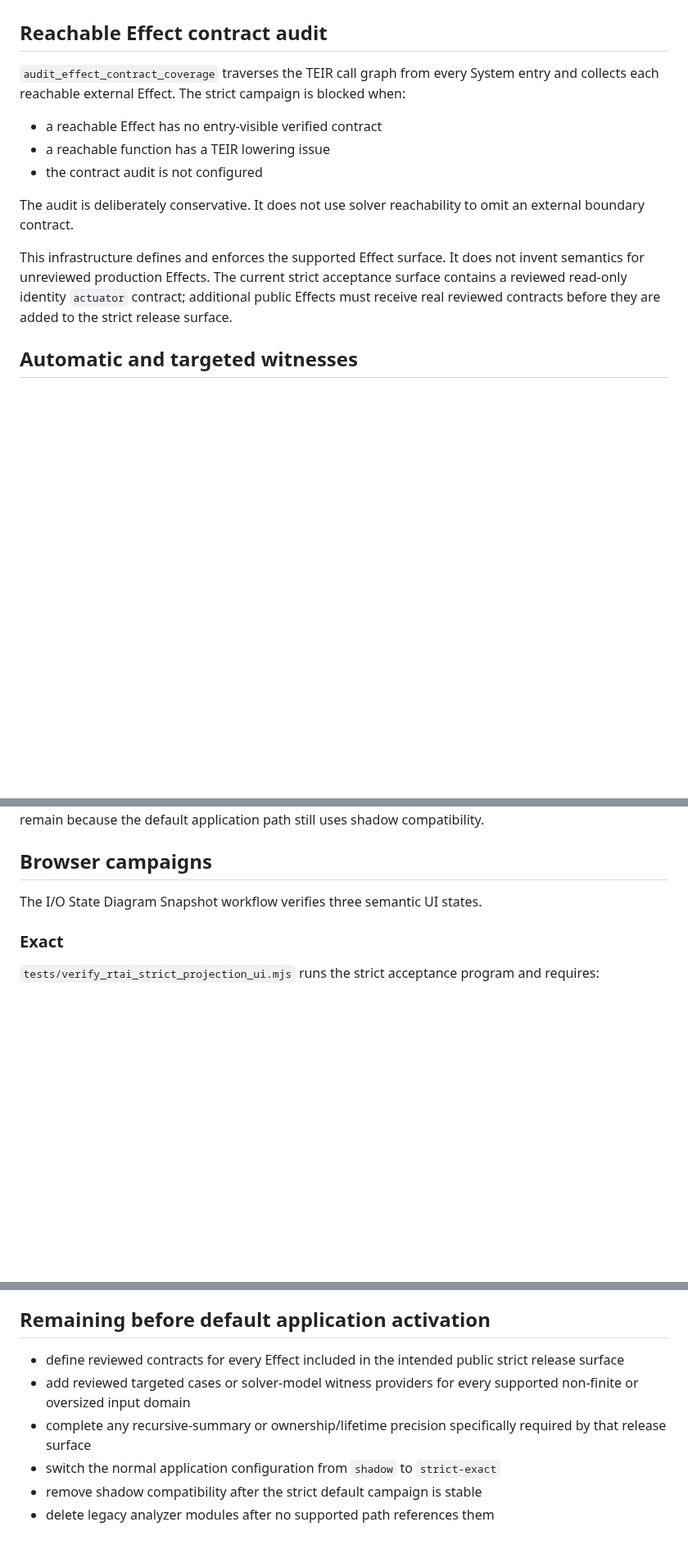
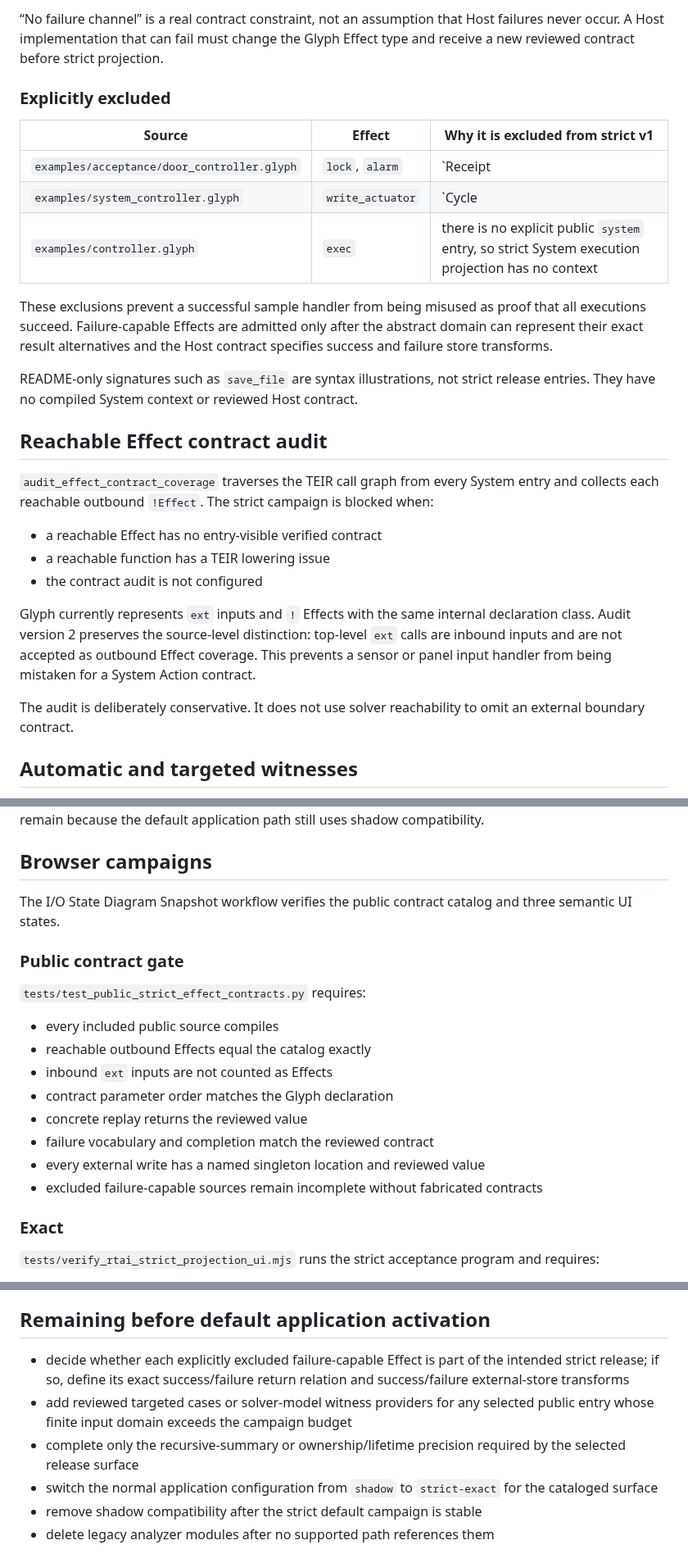
Before and after one commit to tai-calg/glyph-transpiler-rust, a Markdown page: docs/rtai-strict-projection-campaign.md, 3 parts joined by grey strips. Shown at 82% size. Drawn GitHub-style; blank space fills up the shorter version.

Commit message:
Document the public strict Effect contract surface

```diff
--- a/docs/rtai-strict-projection-campaign.md
+++ b/docs/rtai-strict-projection-campaign.md
@@ -42,21 +68,41 @@ contracts. An entry-specific contract does not leak to another entry.
+“No failure channel” is a real contract constraint, not an assumption that Host
+failures never occur. A Host implementation that can fail must change the Glyph
+Effect type and receive a new reviewed contract before strict projection.
+
+### Explicitly excluded
+
+| Source | Effect | Why it is excluded from strict v1 |
+|---|---|---|
+| `examples/acceptance/door_controller.glyph` | `lock`, `alarm` | `Receipt|ControlError` is declared, but the operation-specific error set and whether external state changes before each failure are not specified |
+| `examples/system_controller.glyph` | `write_actuator` | `Cycle|Error` is declared without a reviewed `Actuator` failure relation or failure-time external store; `report_violation` is not reachable from `cycle` |
+| `examples/controller.glyph` | `exec` | there is no explicit public `system` entry, so strict System execution projection has no context |
+
+These exclusions prevent a successful sample handler from being misused as proof
+that all executions succeed. Failure-capable Effects are admitted only after the
+abstract domain can represent their exact result alternatives and the Host contract
+specifies success and failure store transforms.
+
+README-only signatures such as `save_file` are syntax illustrations, not strict
+release entries. They have no compiled System context or reviewed Host contract.
+
 ## Reachable Effect contract audit
 
 `audit_effect_contract_coverage` traverses the TEIR call graph from every System
-entry and collects each reachable external Effect. The strict campaign is blocked
-when:
+entry and collects each reachable outbound `!Effect`. The strict campaign is
+blocked when:
 
 - a reachable Effect has no entry-visible verified contract
 - a reachable function has a TEIR lowering issue
 - the contract audit is not configured
 
+Glyph currently represents `ext` inputs and `!` Effects with the same internal
+declaration class. Audit version 2 preserves the source-level distinction: top-level
+`ext` calls are inbound inputs and are not accepted as outbound Effect coverage.
+This prevents a sensor or panel input handler from being mistaken for a System
+Action contract.
+
 The audit is deliberately conservative. It does not use solver reachability to omit
 an external boundary contract.
-
-This infrastructure defines and enforces the supported Effect surface. It does not
-invent semantics for unreviewed production Effects. The current strict acceptance
-surface contains a reviewed read-only identity `actuator` contract; additional
-public Effects must receive real reviewed contracts before they are added to the
-strict release surface.
 
 ## Automatic and targeted witnesses
 
@@ -135,7 +181,21 @@ compatibility.
 
 ## Browser campaigns
 
-The I/O State Diagram Snapshot workflow verifies three semantic UI states.
+The I/O State Diagram Snapshot workflow verifies the public contract catalog and
+three semantic UI states.
+
+### Public contract gate
+
+`tests/test_public_strict_effect_contracts.py` requires:
+
+- every included public source compiles
+- reachable outbound Effects equal the catalog exactly
+- inbound `ext` inputs are not counted as Effects
+- contract parameter order matches the Glyph declaration
+- concrete replay returns the reviewed value
+- failure vocabulary and completion match the reviewed contract
+- every external write has a named singleton location and reviewed value
+- excluded failure-capable sources remain incomplete without fabricated contracts
 
 ### Exact
 
@@ -196,13 +256,15 @@ checks the Tauri Rust shell, and verifies Rust formatting.
 
 ## Remaining before default application activation
 
-- define reviewed contracts for every Effect included in the intended public strict
-  release surface
-- add reviewed targeted cases or solver-model witness providers for every supported
-  non-finite or oversized input domain
-- complete any recursive-summary or ownership/lifetime precision specifically
-  required by that release surface
-- switch the normal application configuration from `shadow` to `strict-exact`
+- decide whether each explicitly excluded failure-capable Effect is part of the
+  intended strict release; if so, define its exact success/failure return relation
+  and success/failure external-store transforms
+- add reviewed targeted cases or solver-model witness providers for any selected
+  public entry whose finite input domain exceeds the campaign budget
+- complete only the recursive-summary or ownership/lifetime precision required by
+  the selected release surface
+- switch the normal application configuration from `shadow` to `strict-exact` for
+  the cataloged surface
 - remove shadow compatibility after the strict default campaign is stable
 - delete legacy analyzer modules after no supported path references them
 
```
Also changed, not shown: other parts of docs/rtai-strict-projection-campaign.md (+33 -7 lines).
